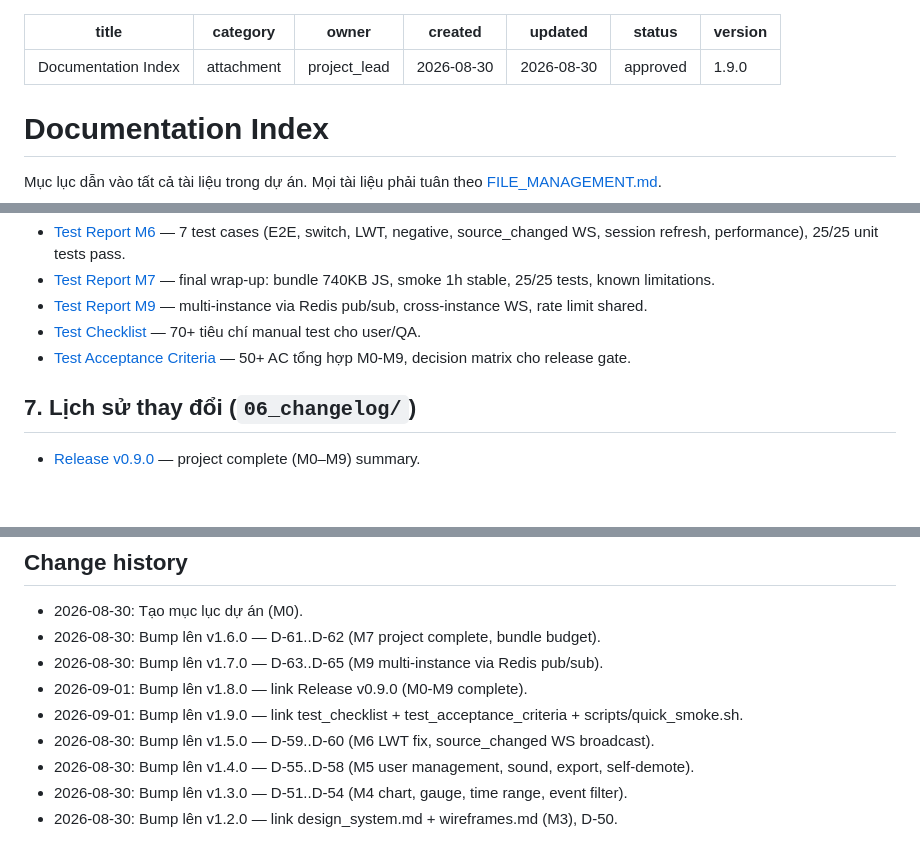
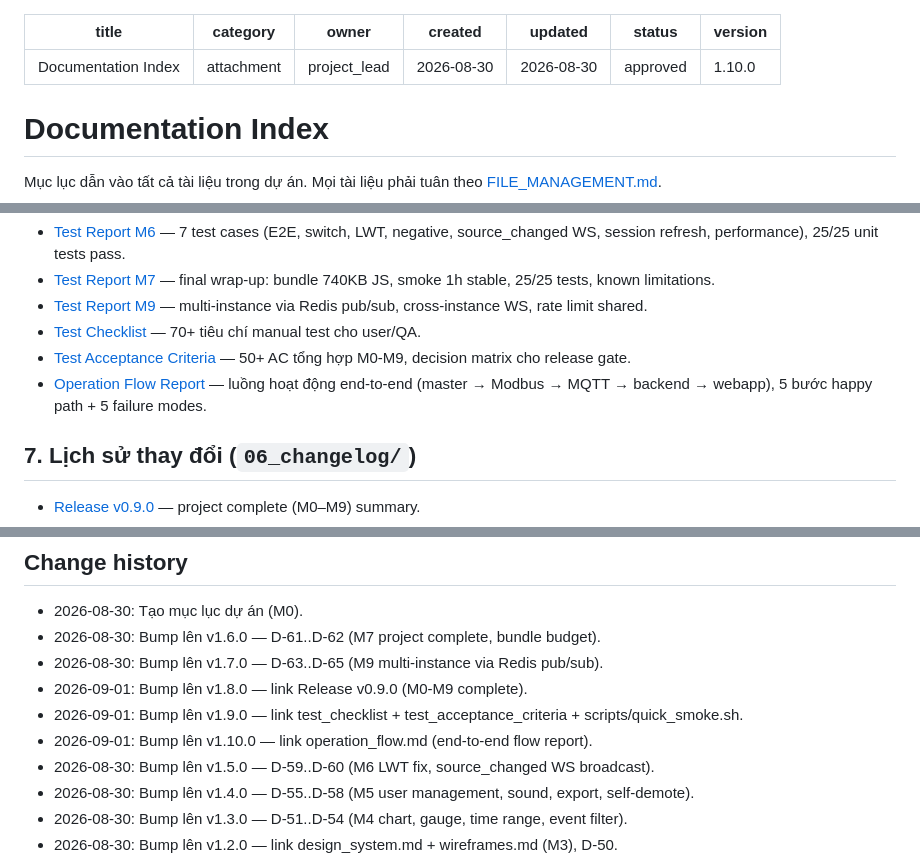
Before and after one commit to khoavo1501/DENSOFactory, a Markdown page: docs/README.md, 3 parts joined by grey strips. Rendered like a GitHub page; blank space fills up the shorter version.

```diff
--- a/docs/README.md
+++ b/docs/README.md
@@ -5,7 +5,7 @@ owner: project_lead
 created: 2026-08-30
 updated: 2026-08-30
 status: approved
-version: 1.9.0
+version: 1.10.0
 ---
 
 # Documentation Index
@@ -50,6 +50,7 @@ Mục lục dẫn vào tất cả tài liệu trong dự án. Mọi tài liệu
 - [Test Report M9](./05_test/test_report_m9.md) — multi-instance via Redis pub/sub, cross-instance WS, rate limit shared.
 - [Test Checklist](./05_test/test_checklist.md) — 70+ tiêu chí manual test cho user/QA.
 - [Test Acceptance Criteria](./05_test/test_acceptance_criteria.md) — 50+ AC tổng hợp M0-M9, decision matrix cho release gate.
+- [Operation Flow Report](./05_test/operation_flow.md) — luồng hoạt động end-to-end (master → Modbus → MQTT → backend → webapp), 5 bước happy path + 5 failure modes.
 
 ## 7. Lịch sử thay đổi (`06_changelog/`)
 
@@ -69,6 +70,7 @@ Mục lục dẫn vào tất cả tài liệu trong dự án. Mọi tài liệu
 - 2026-08-30: Bump lên v1.7.0 — D-63..D-65 (M9 multi-instance via Redis pub/sub).
 - 2026-09-01: Bump lên v1.8.0 — link Release v0.9.0 (M0-M9 complete).
 - 2026-09-01: Bump lên v1.9.0 — link test_checklist + test_acceptance_criteria + scripts/quick_smoke.sh.
+- 2026-09-01: Bump lên v1.10.0 — link operation_flow.md (end-to-end flow report).
 - 2026-08-30: Bump lên v1.5.0 — D-59..D-60 (M6 LWT fix, source_changed WS broadcast).
 - 2026-08-30: Bump lên v1.4.0 — D-55..D-58 (M5 user management, sound, export, self-demote).
 - 2026-08-30: Bump lên v1.3.0 — D-51..D-54 (M4 chart, gauge, time range, event filter).
```
Also changed, not shown: docs/05_test/operation_flow.md (added, +515 -0 lines).
